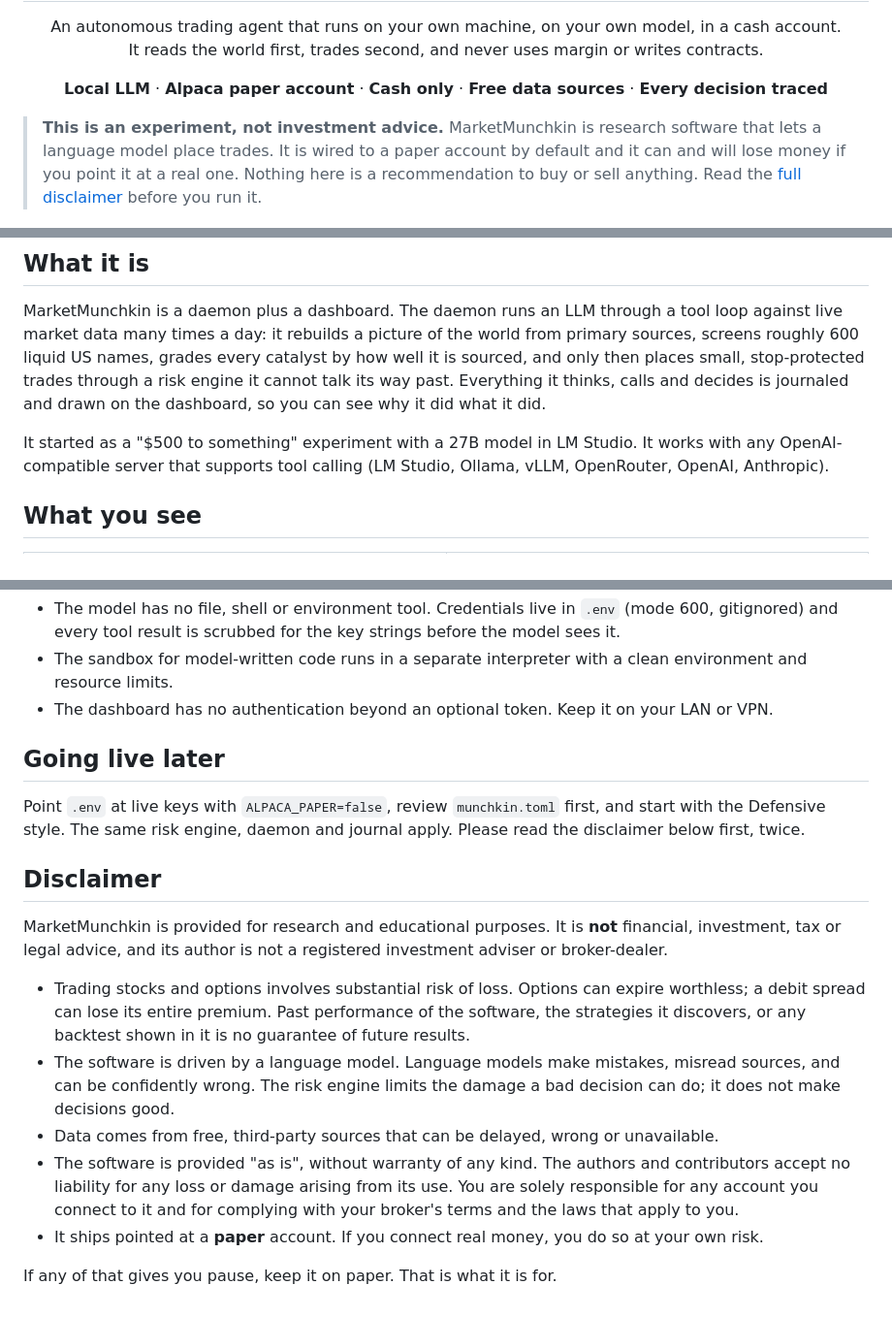
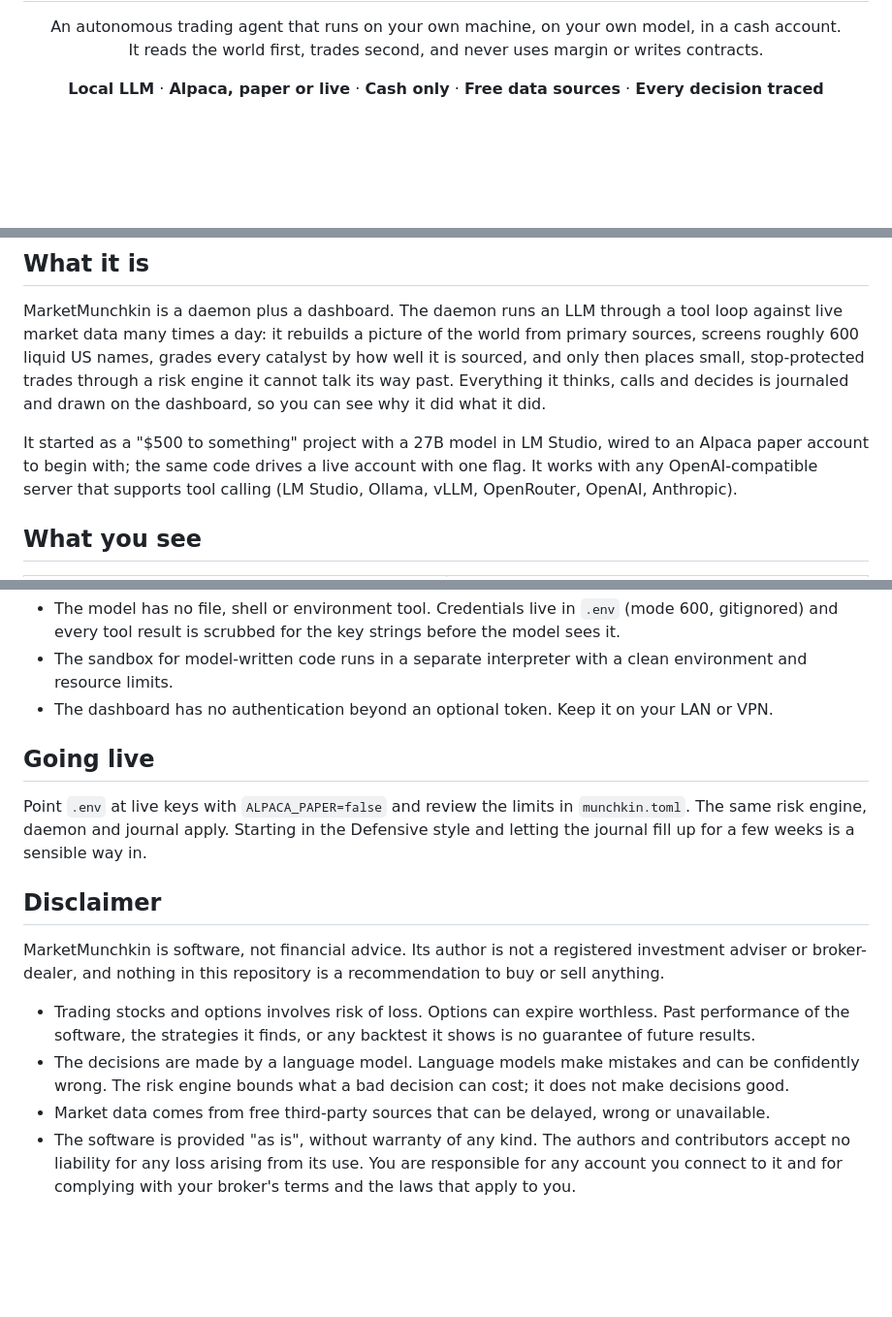
Before and after one commit to jbpayton/MarketMunchkin, a Markdown page: README.md, 3 parts joined by grey strips. Shown at 97% size. Drawn GitHub-style; blank space fills up the shorter version.

Commit message:
README: drop the top warning, describe paper as the starting configuration, keep the disclaimer at the bottom
Co-Authored-By: Claude Fable 5.1 <noreply@anthropic.com>
Claude-Session: https://claude.ai/code/session_019hmLLiC5K9rj46DGTXpF18

```diff
--- a/README.md
+++ b/README.md
@@ -10,13 +10,8 @@
 </p>
 
 <p align="center">
-  <b>Local LLM</b> · <b>Alpaca paper account</b> · <b>Cash only</b> · <b>Free data sources</b> · <b>Every decision traced</b>
+  <b>Local LLM</b> · <b>Alpaca, paper or live</b> · <b>Cash only</b> · <b>Free data sources</b> · <b>Every decision traced</b>
 </p>
-
-> **This is an experiment, not investment advice.** MarketMunchkin is research software that lets a language
-> model place trades. It is wired to a paper account by default and it can and will lose money if you point it at
-> a real one. Nothing here is a recommendation to buy or sell anything. Read the [full disclaimer](#disclaimer)
-> before you run it.
 
 ![Overview: equity curve with axes, state-of-the-world dials, positions with resting stops, armed entries, the last session's reasoning as a timeline](docs/screenshots/overview.png)
 
@@ -28,8 +23,9 @@ grades every catalyst by how well it is sourced, and only then places small, sto
 risk engine it cannot talk its way past. Everything it thinks, calls and decides is journaled and drawn on the
 dashboard, so you can see why it did what it did.
 
-It started as a "$500 to something" experiment with a 27B model in LM Studio. It works with any
-OpenAI-compatible server that supports tool calling (LM Studio, Ollama, vLLM, OpenRouter, OpenAI, Anthropic).
+It started as a "$500 to something" project with a 27B model in LM Studio, wired to an Alpaca paper account to
+begin with; the same code drives a live account with one flag. It works with any OpenAI-compatible server that
+supports tool calling (LM Studio, Ollama, vLLM, OpenRouter, OpenAI, Anthropic).
 
 ## What you see
 
@@ -198,25 +194,22 @@ munchkin baseline --reset                          # re-anchor the virtual accou
 - The sandbox for model-written code runs in a separate interpreter with a clean environment and resource limits.
 - The dashboard has no authentication beyond an optional token. Keep it on your LAN or VPN.
 
-## Going live later
+## Going live
 
-Point `.env` at live keys with `ALPACA_PAPER=false`, review `munchkin.toml` first, and start with the Defensive
-style. The same risk engine, daemon and journal apply. Please read the disclaimer below first, twice.
+Point `.env` at live keys with `ALPACA_PAPER=false` and review the limits in `munchkin.toml`. The same risk engine,
+daemon and journal apply. Starting in the Defensive style and letting the journal fill up for a few weeks is a
+sensible way in.
 
 ## Disclaimer
 
-MarketMunchkin is provided for research and educational purposes. It is **not** financial, investment, tax or
-legal advice, and its author is not a registered investment adviser or broker-dealer.
+MarketMunchkin is software, not financial advice. Its author is not a registered investment adviser or
+broker-dealer, and nothing in this repository is a recommendation to buy or sell anything.
 
-- Trading stocks and options involves substantial risk of loss. Options can expire worthless; a debit spread can
-  lose its entire premium. Past performance of the software, the strategies it discovers, or any backtest shown
-  in it is no guarantee of future results.
-- The software is driven by a language model. Language models make mistakes, misread sources, and can be
-  confidently wrong. The risk engine limits the damage a bad decision can do; it does not make decisions good.
-- Data comes from free, third-party sources that can be delayed, wrong or unavailable.
+- Trading stocks and options involves risk of loss. Options can expire worthless. Past performance of the
+  software, the strategies it finds, or any backtest it shows is no guarantee of future results.
+- The decisions are made by a language model. Language models make mistakes and can be confidently wrong. The
+  risk engine bounds what a bad decision can cost; it does not make decisions good.
+- Market data comes from free third-party sources that can be delayed, wrong or unavailable.
 - The software is provided "as is", without warranty of any kind. The authors and contributors accept no
-  liability for any loss or damage arising from its use. You are solely responsible for any account you
-  connect to it and for complying with your broker's terms and the laws that apply to you.
-- It ships pointed at a **paper** account. If you connect real money, you do so at your own risk.
-
-If any of that gives you pause, keep it on paper. That is what it is for.
+  liability for any loss arising from its use. You are responsible for any account you connect to it and for
+  complying with your broker's terms and the laws that apply to you.
```
